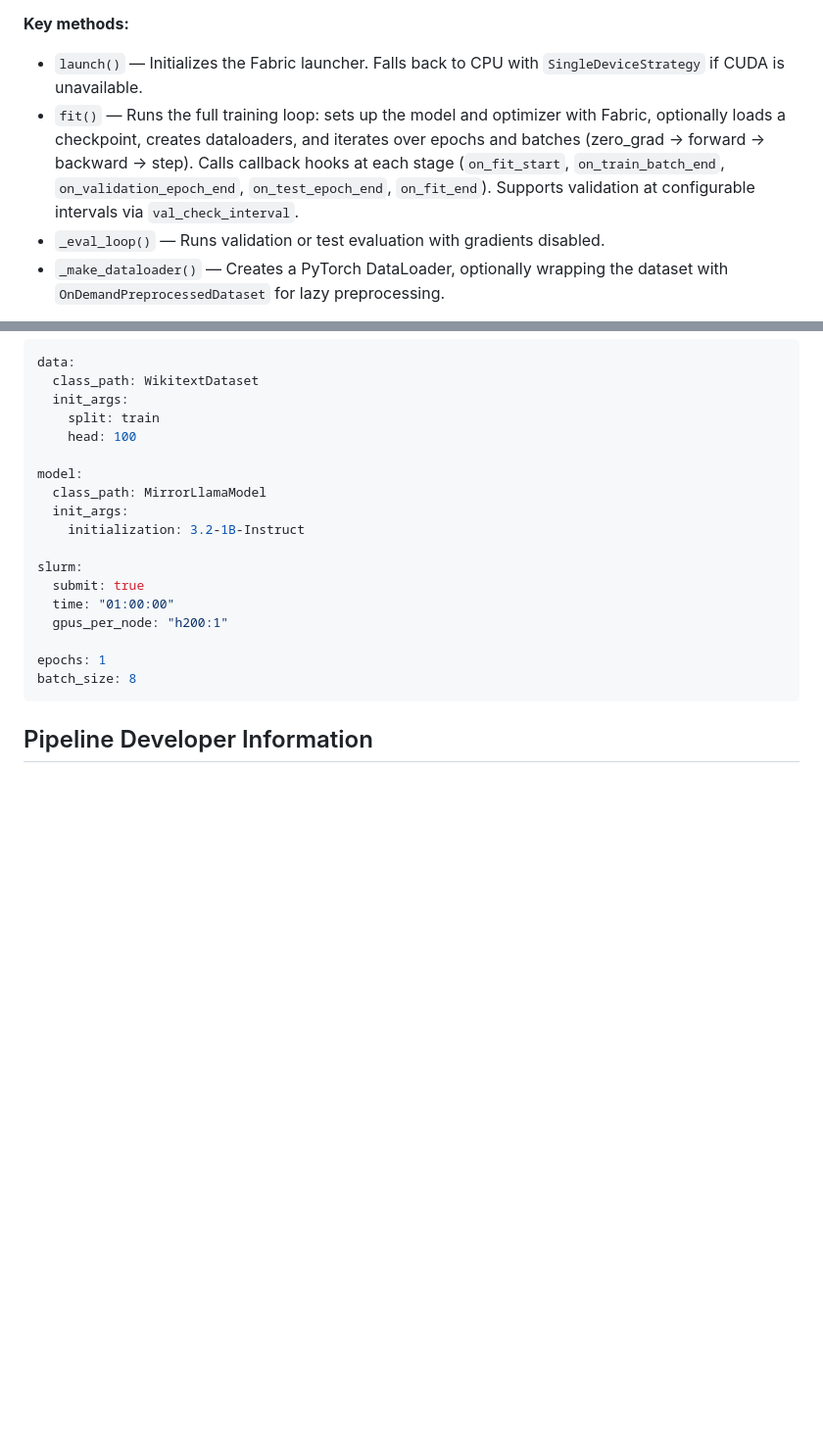
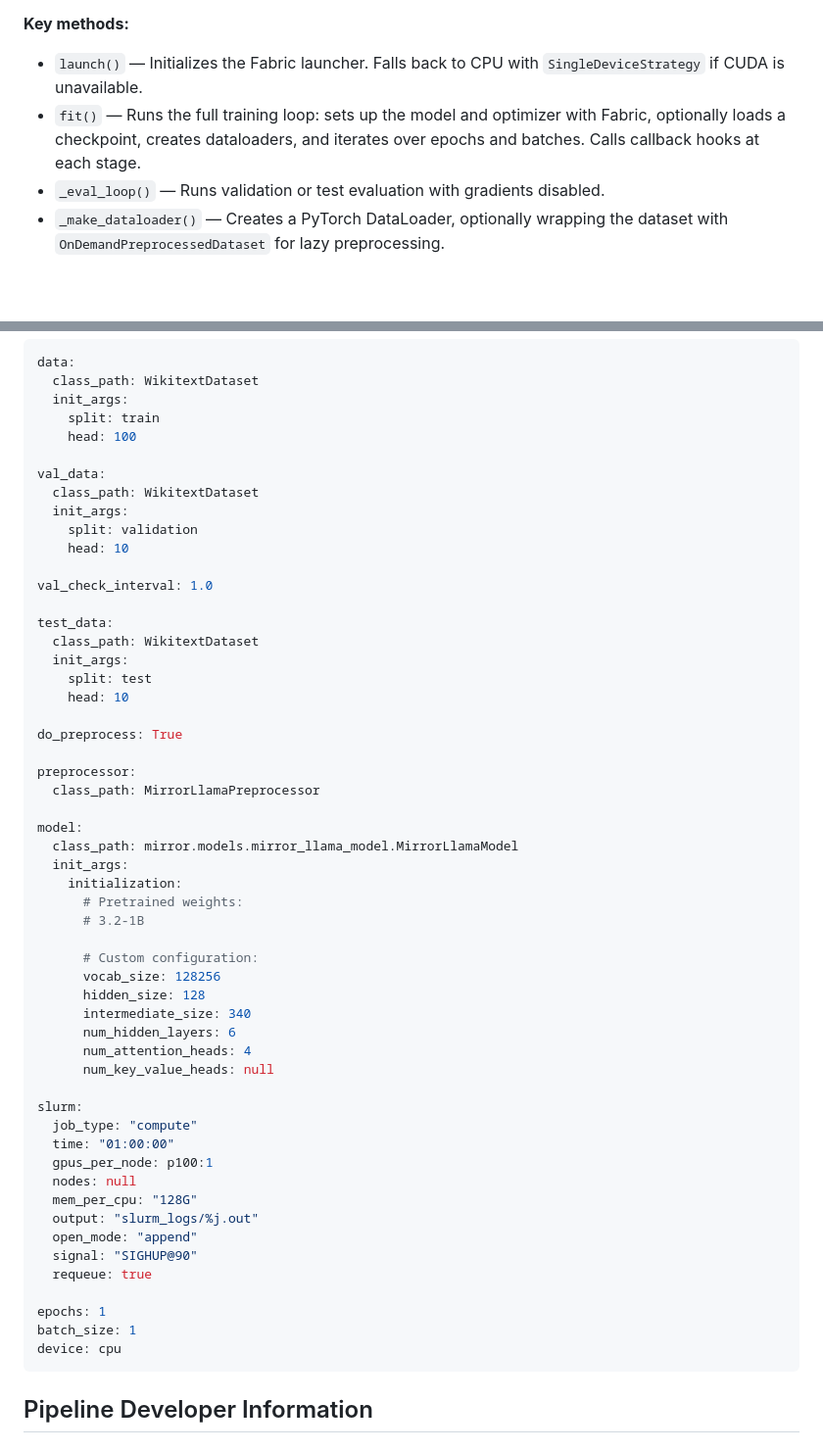
Before and after one commit to DRAGNLabs/MIRROR-Pipeline, a Markdown page: docs/mirror onboarding.md, 2 parts joined by grey strips. Shown at 98% size. Rendered like a GitHub page; blank space fills up the shorter version.

Commit message:
Outline general MIRROR Architecture

````diff
--- a/docs/mirror onboarding.md
+++ b/docs/mirror onboarding.md
@@ -114,7 +103,7 @@ The Trainer class is the core training loop orchestrator, built on top of PyTorc
 
 **Key methods:**
 - `launch()` — Initializes the Fabric launcher. Falls back to CPU with `SingleDeviceStrategy` if CUDA is unavailable.
-- `fit()` — Runs the full training loop: sets up the model and optimizer with Fabric, optionally loads a checkpoint, creates dataloaders, and iterates over epochs and batches (zero_grad → forward → backward → step). Calls callback hooks at each stage (`on_fit_start`, `on_train_batch_end`, `on_validation_epoch_end`, `on_test_epoch_end`, `on_fit_end`). Supports validation at configurable intervals via `val_check_interval`.
+- `fit()` — Runs the full training loop: sets up the model and optimizer with Fabric, optionally loads a checkpoint, creates dataloaders, and iterates over epochs and batches. Calls callback hooks at each stage.
 - `_eval_loop()` — Runs validation or test evaluation with gradients disabled.
 - `_make_dataloader()` — Creates a PyTorch DataLoader, optionally wrapping the dataset with `OnDemandPreprocessedDataset` for lazy preprocessing.
 
@@ -140,18 +129,54 @@ data:
     split: train
     head: 100
 
+val_data:
+  class_path: WikitextDataset
+  init_args:
+    split: validation
+    head: 10
+
+val_check_interval: 1.0
+
+test_data:
+  class_path: WikitextDataset
+  init_args:
+    split: test
+    head: 10
+
+do_preprocess: True
+
+preprocessor:
+  class_path: MirrorLlamaPreprocessor
+
 model:
-  class_path: MirrorLlamaModel
+  class_path: mirror.models.mirror_llama_model.MirrorLlamaModel
   init_args:
-    initialization: 3.2-1B-Instruct
+    initialization:
+      # Pretrained weights:
+      # 3.2-1B
+
+      # Custom configuration:
+      vocab_size: 128256
+      hidden_size: 128
+      intermediate_size: 340
+      num_hidden_layers: 6
+      num_attention_heads: 4
+      num_key_value_heads: null
 
 slurm:
-  submit: true
+  job_type: "compute"
   time: "01:00:00"
-  gpus_per_node: "h200:1"
+  gpus_per_node: p100:1
+  nodes: null
+  mem_per_cpu: "128G"
+  output: "slurm_logs/%j.out"
+  open_mode: "append"
+  signal: "SIGHUP@90"
+  requeue: true
 
 epochs: 1
-batch_size: 8
+batch_size: 1
+device: cpu
 ```
 
 ## Pipeline Developer Information
````
Also changed, not shown: other parts of docs/mirror onboarding.md (+10 -21 lines).
